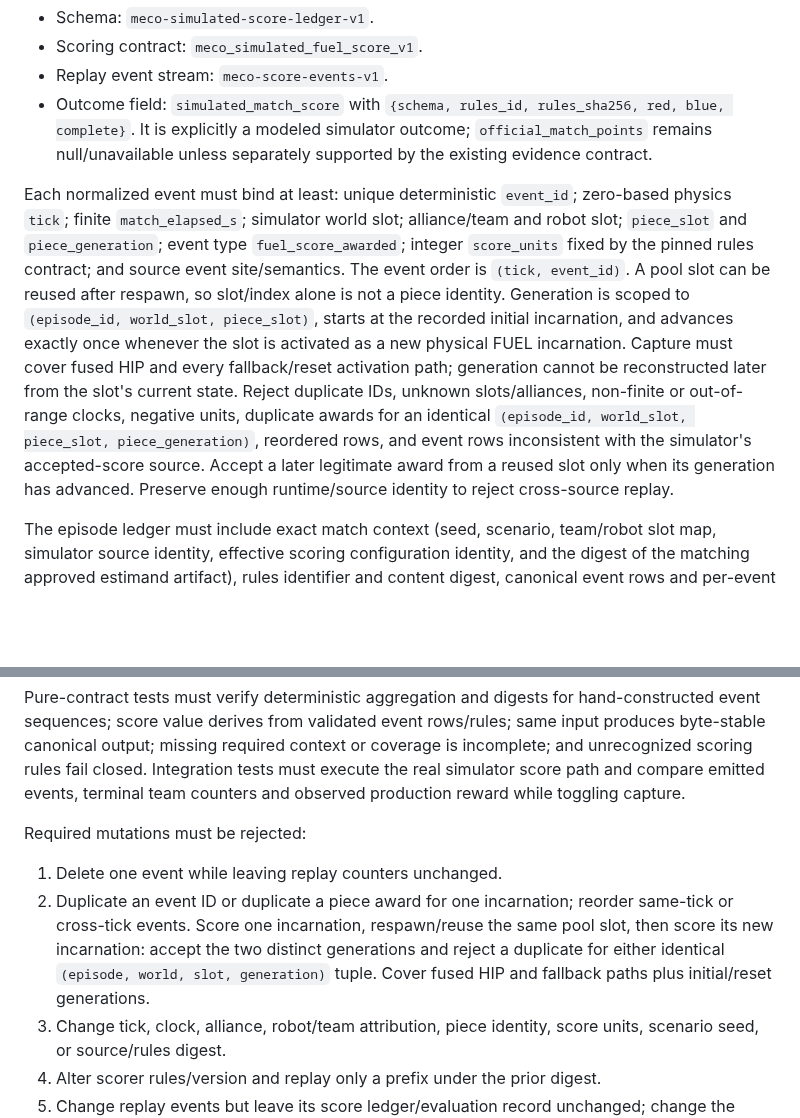
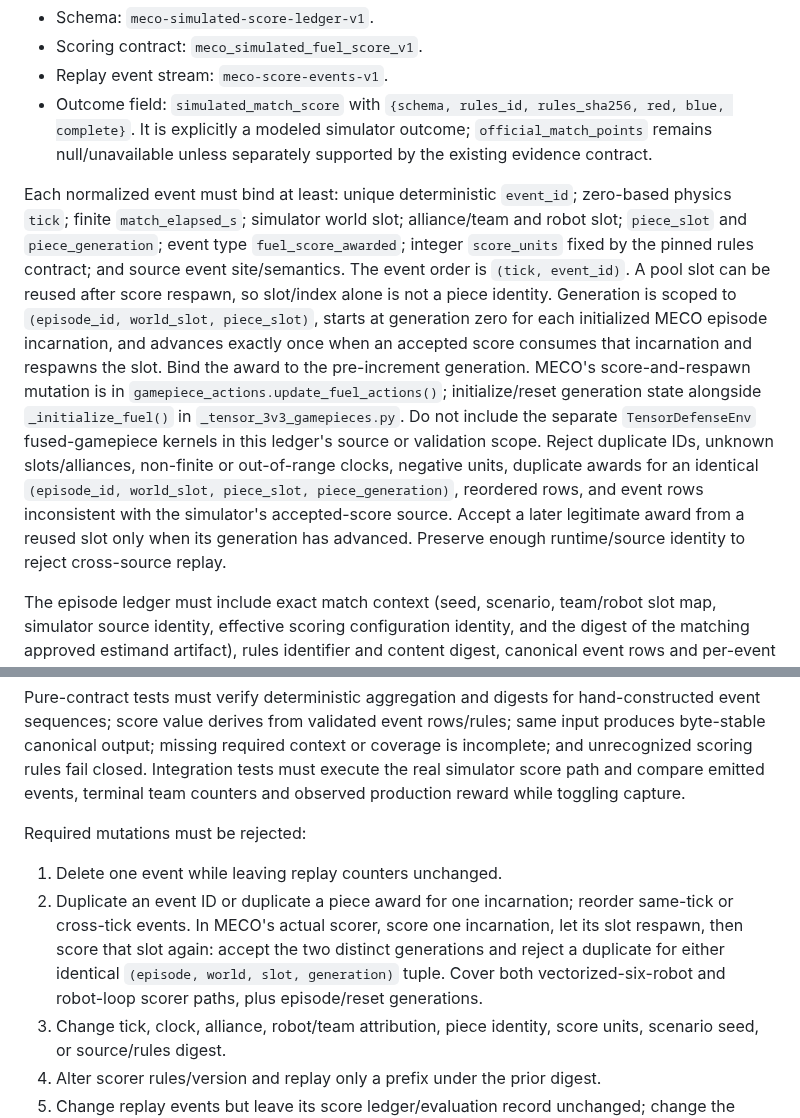
Before and after one commit to MECO-Robotics/AutoDrive, a Markdown page: docs/plans/phase0-score-ledger-replay-implementation-20261025.md, 2 parts joined by grey strips. GitHub-like rendering; blank space fills up the shorter version.

```diff
--- a/docs/plans/phase0-score-ledger-replay-implementation-20261025.md
+++ b/docs/plans/phase0-score-ledger-replay-implementation-20261025.md
@@ -39,7 +39,7 @@ Implement one new pure, versioned simulator score-accounting module and integrat
 - Replay event stream: `meco-score-events-v1`.
 - Outcome field: `simulated_match_score` with `{schema, rules_id, rules_sha256, red, blue, complete}`. It is explicitly a modeled simulator outcome; `official_match_points` remains null/unavailable unless separately supported by the existing evidence contract.
 
-Each normalized event must bind at least: unique deterministic `event_id`; zero-based physics `tick`; finite `match_elapsed_s`; simulator world slot; alliance/team and robot slot; `piece_slot` and `piece_generation`; event type `fuel_score_awarded`; integer `score_units` fixed by the pinned rules contract; and source event site/semantics. The event order is `(tick, event_id)`. A pool slot can be reused after respawn, so slot/index alone is not a piece identity. Generation is scoped to `(episode_id, world_slot, piece_slot)`, starts at the recorded initial incarnation, and advances exactly once whenever the slot is activated as a new physical FUEL incarnation. Capture must cover fused HIP and every fallback/reset activation path; generation cannot be reconstructed later from the slot's current state. Reject duplicate IDs, unknown slots/alliances, non-finite or out-of-range clocks, negative units, duplicate awards for an identical `(episode_id, world_slot, piece_slot, piece_generation)`, reordered rows, and event rows inconsistent with the simulator's accepted-score source. Accept a later legitimate award from a reused slot only when its generation has advanced. Preserve enough runtime/source identity to reject cross-source replay.
+Each normalized event must bind at least: unique deterministic `event_id`; zero-based physics `tick`; finite `match_elapsed_s`; simulator world slot; alliance/team and robot slot; `piece_slot` and `piece_generation`; event type `fuel_score_awarded`; integer `score_units` fixed by the pinned rules contract; and source event site/semantics. The event order is `(tick, event_id)`. A pool slot can be reused after score respawn, so slot/index alone is not a piece identity. Generation is scoped to `(episode_id, world_slot, piece_slot)`, starts at generation zero for each initialized MECO episode incarnation, and advances exactly once when an accepted score consumes that incarnation and respawns the slot. Bind the award to the pre-increment generation. MECO's score-and-respawn mutation is in `gamepiece_actions.update_fuel_actions()`; initialize/reset generation state alongside `_initialize_fuel()` in `_tensor_3v3_gamepieces.py`. Do not include the separate `TensorDefenseEnv` fused-gamepiece kernels in this ledger's source or validation scope. Reject duplicate IDs, unknown slots/alliances, non-finite or out-of-range clocks, negative units, duplicate awards for an identical `(episode_id, world_slot, piece_slot, piece_generation)`, reordered rows, and event rows inconsistent with the simulator's accepted-score source. Accept a later legitimate award from a reused slot only when its generation has advanced. Preserve enough runtime/source identity to reject cross-source replay.
 
 The episode ledger must include exact match context (seed, scenario, team/robot slot map, simulator source identity, effective scoring configuration identity, and the digest of the matching approved estimand artifact), rules identifier and content digest, canonical event rows and per-event digests, aggregate event digest, red/blue derived totals, independent terminal/censoring state, and its own canonical digest. It must distinguish `complete`, `incomplete`, and `invalid`; incomplete source coverage must yield no complete outcome, never zero. Collection and intake must reject missing, unapproved, stale, or mismatched estimand approval. If the approved estimand includes an outcome class absent from the event source/schema, the episode is `incomplete` and collection remains blocked until the scorer/schema is revised and a replacement artifact approves that exact contract. No per-robot causal contribution is reported from whole-team score events. A robot-attributed subtotal may be emitted only as a descriptive event attribution with no causal language.
 
@@ -68,7 +68,7 @@ Pure-contract tests must verify deterministic aggregation and digests for hand-c
 Required mutations must be rejected:
 
 1. Delete one event while leaving replay counters unchanged.
-2. Duplicate an event ID or duplicate a piece award for one incarnation; reorder same-tick or cross-tick events. Score one incarnation, respawn/reuse the same pool slot, then score its new incarnation: accept the two distinct generations and reject a duplicate for either identical `(episode, world, slot, generation)` tuple. Cover fused HIP and fallback paths plus initial/reset generations.
+2. Duplicate an event ID or duplicate a piece award for one incarnation; reorder same-tick or cross-tick events. In MECO's actual scorer, score one incarnation, let its slot respawn, then score that slot again: accept the two distinct generations and reject a duplicate for either identical `(episode, world, slot, generation)` tuple. Cover both vectorized-six-robot and robot-loop scorer paths, plus episode/reset generations.
 3. Change tick, clock, alliance, robot/team attribution, piece identity, score units, scenario seed, or source/rules digest.
 4. Alter scorer rules/version and replay only a prefix under the prior digest.
 5. Change replay events but leave its score ledger/evaluation record unchanged; change the evaluation summary alone; or make summary and replay disagree while recomputing only the outer file hash.
```
Also changed, not shown: other parts of docs/plans/phase0-score-ledger-replay-implementation-20261025.md (+4 -4 lines).
